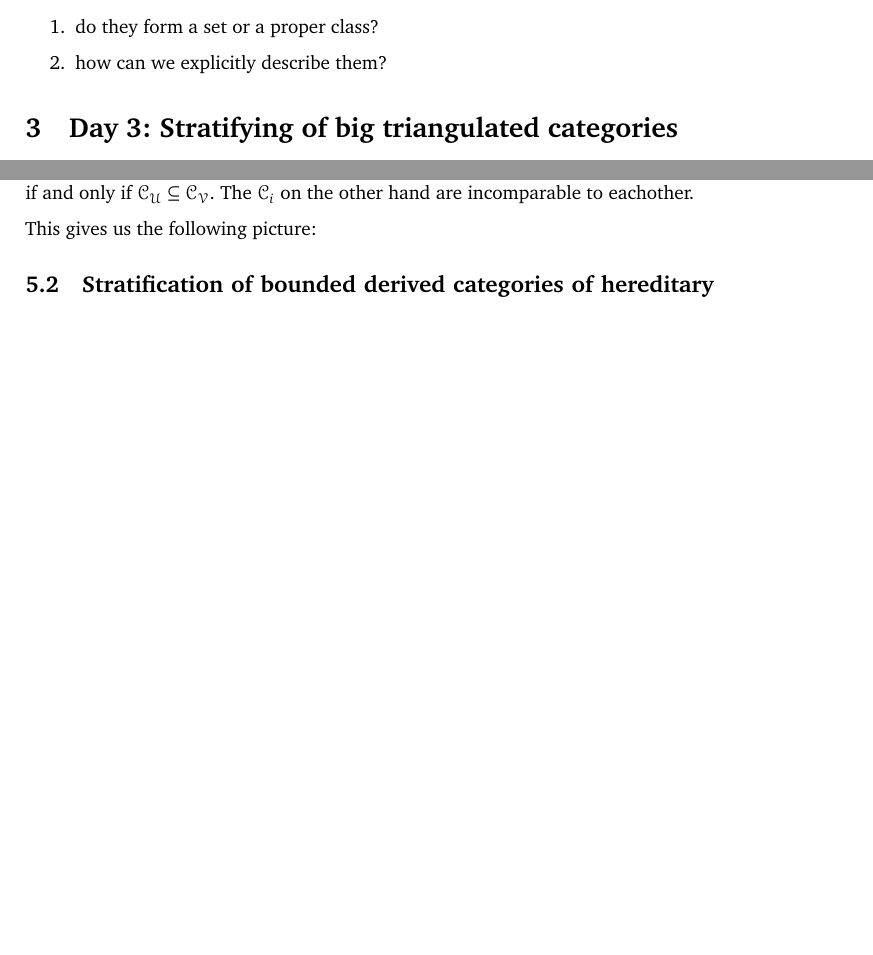
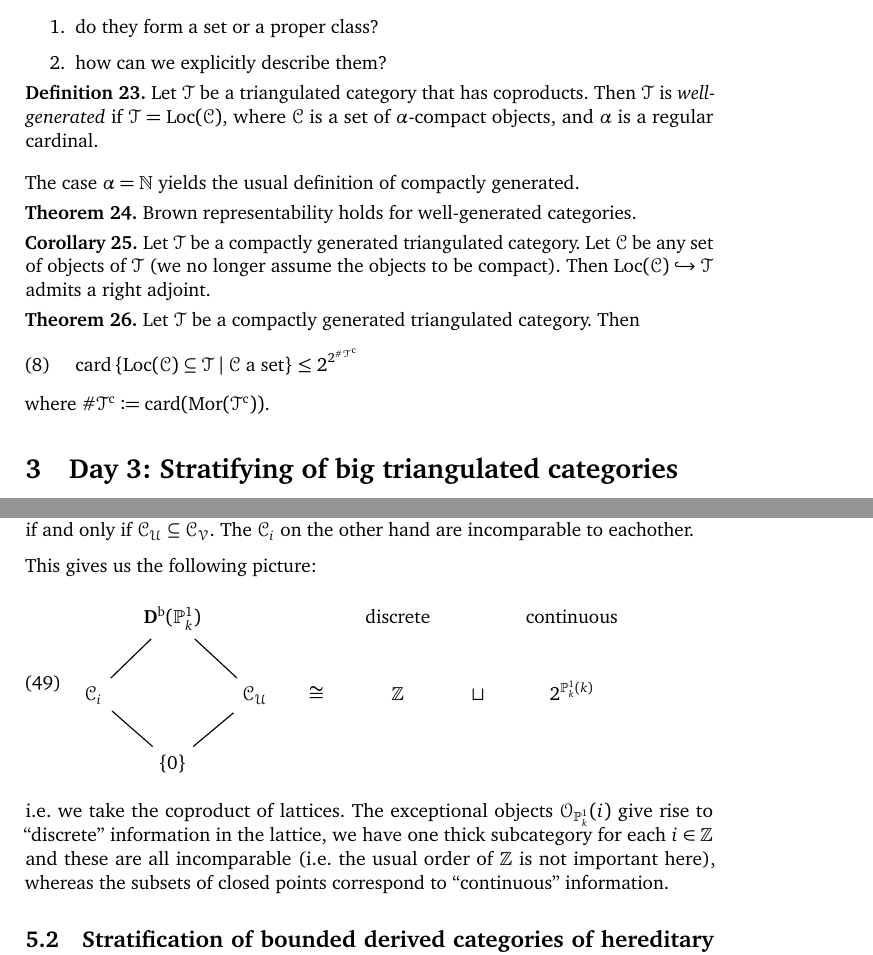
Before and after one commit to pbelmans/krause-stratification-of-triangulated-categories, a LaTeX document (notes.tex): two parts of pages 5 and 13 of 16 before the commit and two parts of pages 5 and 14 of 16 after it, joined at a grey line, cut so that both start at the same text, the shorter picture padded with empty space. Compiled offline with pdfLaTeX.

```diff
--- a/notes.tex
+++ b/notes.tex
@@ -183,8 +183,23 @@
   \item how can we explicitly describe them?
 \end{enumerate}
 
-% TODO finish this last part
-
+\begin{definition}
+  Let~$\mathcal{T}$ be a triangulated category that has coproducts. Then~$\mathcal{T}$ is \emph{well-generated} if~$\mathcal{T}=\Loc(\mathcal{C})$, where~$\mathcal{C}$ is a set of~$\alpha$\dash compact objects, and~$\alpha$ is a regular cardinal.
+\end{definition}
+The case~$\alpha=\mathbb{N}$ yields the usual definition of compactly generated.
+\begin{theorem}
+  Brown representability holds for well-generated categories.
+\end{theorem}
+\begin{corollary}
+  Let~$\mathcal{T}$ be a compactly generated triangulated category. Let~$\mathcal{C}$ be any set of objects of~$\mathcal{T}$ (we no longer assume the objects to be compact). Then~$\Loc(\mathcal{C})\hookrightarrow\mathcal{T}$ admits a right adjoint.
+\end{corollary}
+\begin{theorem}
+  Let~$\mathcal{T}$ be a compactly generated triangulated category. Then
+  \begin{equation}
+    \operatorname{card}\left\{ \Loc(\mathcal{C})\subseteq\mathcal{T}\mid\text{$\mathcal{C}$ a set} \right\}\leq 2^{2^{\#\mathcal{T}^\cc}}
+  \end{equation}
+  where~$\#\mathcal{T}^\cc\coloneqq\operatorname{card}(\Mor(\mathcal{T}^\cc))$.
+\end{theorem}
 
 \section{Day 3: Stratifying of big triangulated categories}
 \subsection{Rings acting on triangulated categories}
@@ -640,7 +655,14 @@
 These thick subcategories are ordered by inclusion, which gives us the desired lattice structure. For the thick subcategories of the first kind we moreover have that~$\mathcal{U}\subseteq\mathcal{V}$ if and only if~$\mathcal{C}_{\mathcal{U}}\subseteq\mathcal{C}_{\mathcal{V}}$. The~$\mathcal{C}_i$ on the other hand are incomparable to eachother.
 
 This gives us the following picture:
-% TODO draw picture
+\begin{equation}
+  \begin{tikzcd}[column sep = small]
+    {} & \derived^\bounded(\mathbb{P}_k^1) \arrow[-]{rd} \arrow[-]{ld} & & & \text{discrete} & & \text{continuous} \\
+    \mathcal{C}_i \arrow[-]{rd} & & \mathcal{C}_{\mathcal{U}} \arrow[-]{ld} & \cong & \mathbb{Z} & \sqcup & 2^{\mathbb{P}_k^1(k)} \\
+    & \left\{ 0 \right\}
+  \end{tikzcd}
+\end{equation}
+i.e.\ we take the coproduct of lattices. The exceptional objects~$\mathcal{O}_{\mathbb{P}_k^1}(i)$ give rise to ``discrete'' information in the lattice, we have one thick subcategory for each~$i\in\mathbb{Z}$ and these are all incomparable (i.e.\ the usual order of~$\mathbb{Z}$ is not important here), whereas the subsets of closed points correspond to ``continuous'' information.
 
 \subsection{Stratification of bounded derived categories of hereditary algebras}
 
```
Also changed, not shown: notes.tex (34 more changed lines).
